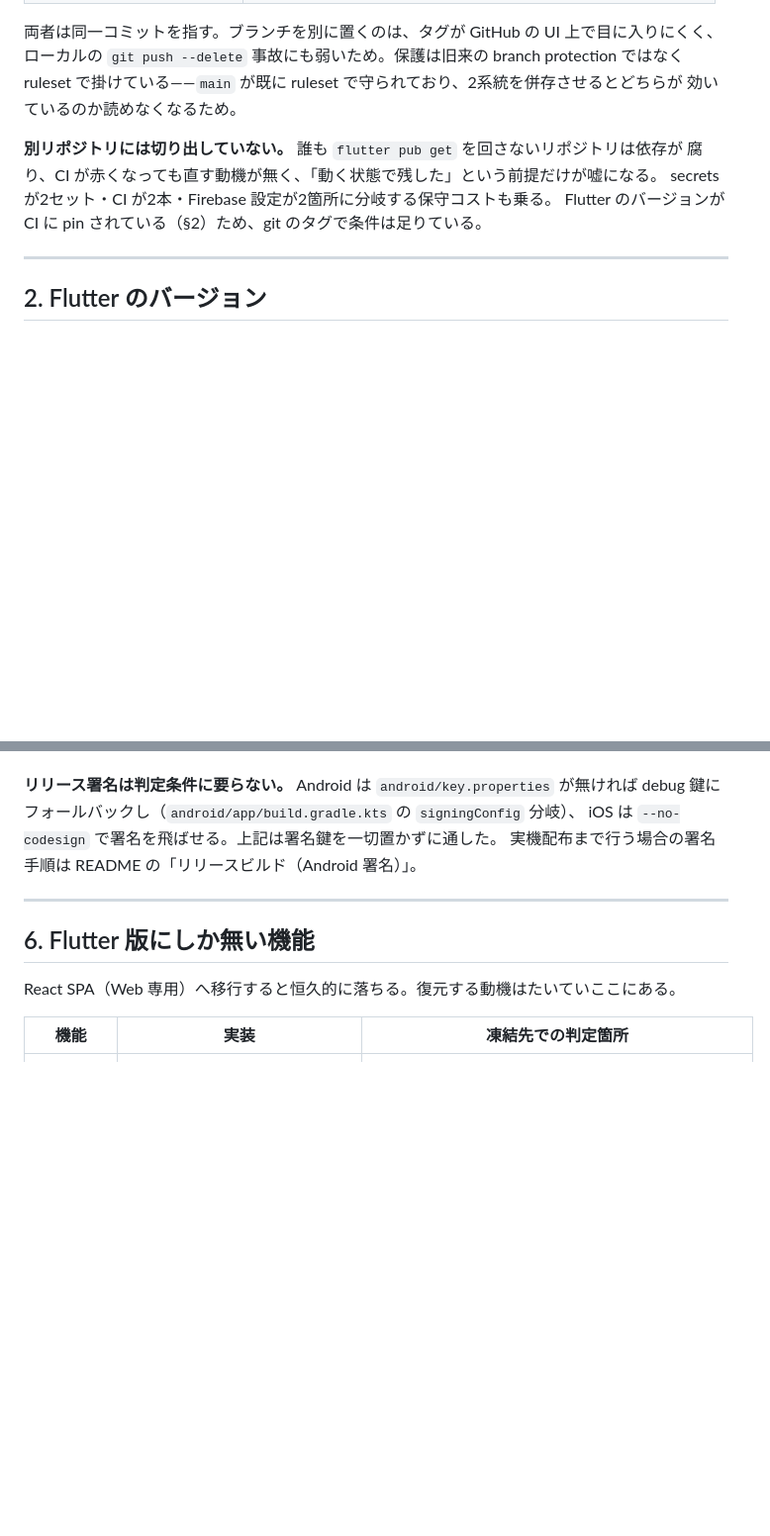
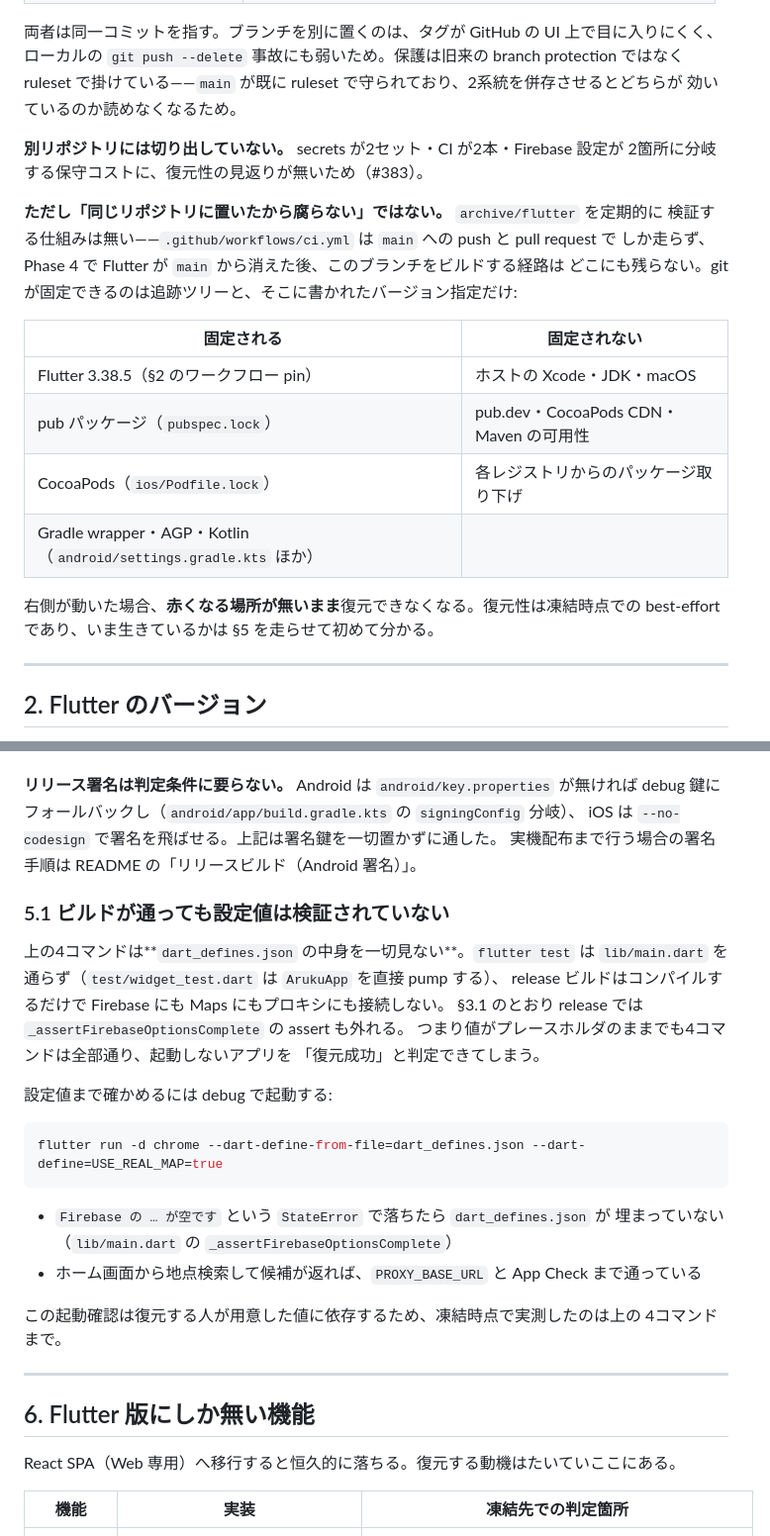
Before and after one commit to t0m0m0/aruku, a Markdown page: docs/archive/flutter-restore.md, 2 parts joined by grey strips. Shown at 99% size. GitHub-like rendering; blank space fills up the shorter version.

Commit message:
fix(#383): レビュー指摘対応 - ビルドが通ることを設定値の検証と混同していた
完了条件の4コマンドは dart_defines.json の中身を一切見ない。flutter test は
lib/main.dart を通らず（test/widget_test.dart は ArukuApp を直接 pump する）、release
ビルドはコンパイルするだけで Firebase にも Maps にもプロキシにも接続しない。release では
_assertFirebaseOptionsComplete の assert も外れる。値がプレースホルダのままでも4コマンドは
全部通り、起動しないアプリを「復元成功」と判定できてしまう。debug 起動での確認を §5.1 に
足した。

「同じリポジトリに置いたから腐らない」も過大主張だった。archive/flutter を定期検証する
仕組みは無く、ci.yml は main への push と pull request でしか走らない。Phase 4 で Flutter が
main から消えれば、このブランチをビルドする経路はどこにも残らない。別リポジトリ案を棄却した
論拠（誰も回さないリポジトリは腐る）は、そのまま archive/flutter にも向く。

ただし腐りうる範囲は主張より狭い。pubspec.lock・ios/Podfile.lock・gradle-wrapper.properties・
settings.gradle.kts はいずれも追跡済みで、パッケージと各ビルドツールは in-tree で pin されて
いる。固定されないのはホストの Xcode/JDK とレジストリの可用性。二択でなく境界線として書いた。

定期検証ワークフローの追加は #383 の範囲外（タスクはタグ・ブランチ・手順書・保護の4つ）の
ため入れていない。復元性が凍結時点の best-effort であることを明示する側で対応した。

Co-Authored-By: Claude Opus 5 <noreply@anthropic.com>

````diff
--- a/docs/archive/flutter-restore.md
+++ b/docs/archive/flutter-restore.md
@@ -21,10 +21,23 @@
 ruleset で掛けている——`main` が既に ruleset で守られており、2系統を併存させるとどちらが
 効いているのか読めなくなるため。
 
-**別リポジトリには切り出していない。** 誰も `flutter pub get` を回さないリポジトリは依存が
-腐り、CI が赤くなっても直す動機が無く、「動く状態で残した」という前提だけが嘘になる。
-secrets が2セット・CI が2本・Firebase 設定が2箇所に分岐する保守コストも乗る。
-Flutter のバージョンが CI に pin されている（§2）ため、git のタグで条件は足りている。
+**別リポジトリには切り出していない。** secrets が2セット・CI が2本・Firebase 設定が
+2箇所に分岐する保守コストに、復元性の見返りが無いため（#383）。
+
+**ただし「同じリポジトリに置いたから腐らない」ではない。** `archive/flutter` を定期的に
+検証する仕組みは無い——`.github/workflows/ci.yml` は `main` への push と pull request で
+しか走らず、Phase 4 で Flutter が `main` から消えた後、このブランチをビルドする経路は
+どこにも残らない。git が固定できるのは追跡ツリーと、そこに書かれたバージョン指定だけ:
+
+| 固定される | 固定されない |
+| --- | --- |
+| Flutter 3.38.5（§2 のワークフロー pin） | ホストの Xcode・JDK・macOS |
+| pub パッケージ（`pubspec.lock`） | pub.dev・CocoaPods CDN・Maven の可用性 |
+| CocoaPods（`ios/Podfile.lock`） | 各レジストリからのパッケージ取り下げ |
+| Gradle wrapper・AGP・Kotlin（`android/settings.gradle.kts` ほか） | |
+
+右側が動いた場合、**赤くなる場所が無いまま**復元できなくなる。復元性は凍結時点での
+best-effort であり、いま生きているかは §5 を走らせて初めて分かる。
 
 ---
 
@@ -150,6 +163,28 @@ debug 鍵にフォールバックし（`android/app/build.gradle.kts` の `signi
 iOS は `--no-codesign` で署名を飛ばせる。上記は署名鍵を一切置かずに通した。
 実機配布まで行う場合の署名手順は README の「リリースビルド（Android 署名）」。
 
+### 5.1 ビルドが通っても設定値は検証されていない
+
+上の4コマンドは**`dart_defines.json` の中身を一切見ない**。`flutter test` は
+`lib/main.dart` を通らず（`test/widget_test.dart` は `ArukuApp` を直接 pump する）、
+release ビルドはコンパイルするだけで Firebase にも Maps にもプロキシにも接続しない。
+§3.1 のとおり release では `_assertFirebaseOptionsComplete` の assert も外れる。
+つまり値がプレースホルダのままでも4コマンドは全部通り、起動しないアプリを
+「復元成功」と判定できてしまう。
+
+設定値まで確かめるには debug で起動する:
+
+```bash
+flutter run -d chrome --dart-define-from-file=dart_defines.json --dart-define=USE_REAL_MAP=true
+```
+
+- `Firebase の … が空です` という `StateError` で落ちたら `dart_defines.json` が
+  埋まっていない（`lib/main.dart` の `_assertFirebaseOptionsComplete`）
+- ホーム画面から地点検索して候補が返れば、`PROXY_BASE_URL` と App Check まで通っている
+
+この起動確認は復元する人が用意した値に依存するため、凍結時点で実測したのは上の
+4コマンドまで。
+
 ---
 
 ## 6. Flutter 版にしか無い機能
````
